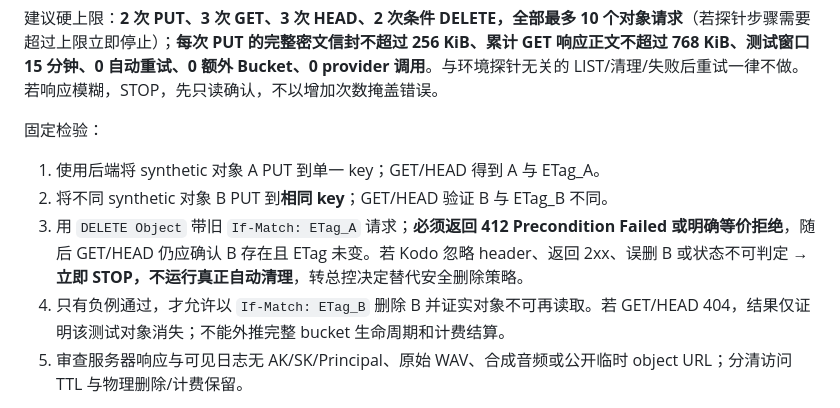
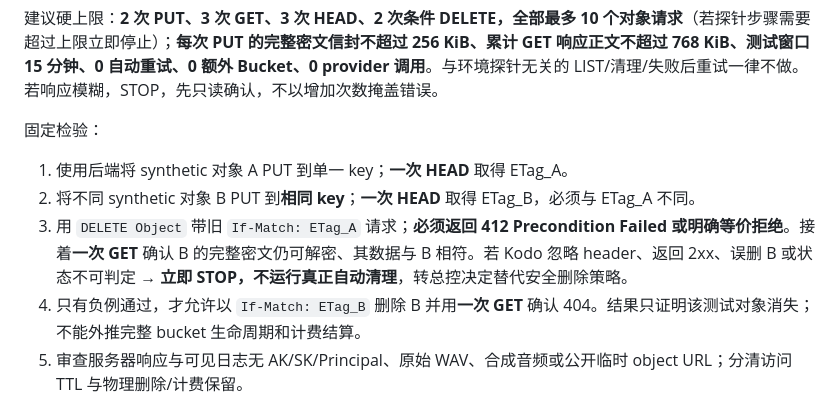
Before and after one commit to nuonuo310/ShenShu-Voice-MCP, a Markdown page: docs/v1-closure/V1-P2-KODO-REAL-ACTIVATION-GATE-20261028.md, the part around the change. Rendered like a GitHub page.

Commit message:
docs(voice): fit Kodo ETag negative probe within fixed request budget

```diff
--- a/docs/v1-closure/V1-P2-KODO-REAL-ACTIVATION-GATE-20261028.md
+++ b/docs/v1-closure/V1-P2-KODO-REAL-ACTIVATION-GATE-20261028.md
@@ -31,10 +31,10 @@
 建议硬上限：**2 次 PUT、3 次 GET、3 次 HEAD、2 次条件 DELETE，全部最多 10 个对象请求**（若探针步骤需要超过上限立即停止）；**每次 PUT 的完整密文信封不超过 256 KiB、累计 GET 响应正文不超过 768 KiB、测试窗口 15 分钟、0 自动重试、0 额外 Bucket、0 provider 调用**。与环境探针无关的 LIST/清理/失败后重试一律不做。若响应模糊，STOP，先只读确认，不以增加次数掩盖错误。
 
 固定检验：
-1. 使用后端将 synthetic 对象 A PUT 到单一 key；GET/HEAD 得到 A 与 ETag_A。
-2. 将不同 synthetic 对象 B PUT 到**相同 key**；GET/HEAD 验证 B 与 ETag_B 不同。
-3. 用 `DELETE Object` 带旧 `If-Match: ETag_A` 请求；**必须返回 412 Precondition Failed 或明确等价拒绝**，随后 GET/HEAD 仍应确认 B 存在且 ETag 未变。若 Kodo 忽略 header、返回 2xx、误删 B 或状态不可判定 → **立即 STOP，不运行真正自动清理**，转总控决定替代安全删除策略。
-4. 只有负例通过，才允许以 `If-Match: ETag_B` 删除 B 并证实对象不可再读取。若 GET/HEAD 404，结果仅证明该测试对象消失；不能外推完整 bucket 生命周期和计费结算。
+1. 使用后端将 synthetic 对象 A PUT 到单一 key；**一次 HEAD** 取得 ETag_A。
+2. 将不同 synthetic 对象 B PUT 到**相同 key**；**一次 HEAD** 取得 ETag_B，必须与 ETag_A 不同。
+3. 用 `DELETE Object` 带旧 `If-Match: ETag_A` 请求；**必须返回 412 Precondition Failed 或明确等价拒绝**。接着**一次 GET** 确认 B 的完整密文仍可解密、其数据与 B 相符。若 Kodo 忽略 header、返回 2xx、误删 B 或状态不可判定 → **立即 STOP，不运行真正自动清理**，转总控决定替代安全删除策略。
+4. 只有负例通过，才允许以 `If-Match: ETag_B` 删除 B 并用**一次 GET** 确认 404。结果只证明该测试对象消失；不能外推完整 bucket 生命周期和计费结算。
 5. 审查服务器响应与可见日志无 AK/SK/Principal、原始 WAV、合成音频或公开临时 object URL；分清访问 TTL 与物理删除/计费保留。
 
 **NOTE:** 上述“10 请求”按 S3 对象请求计算；内部 SDK/预检实际发生的请求如果超额也应 STOP。须先能以无秘密方式观测这些计数，不能只写报告口头保证。真实 provider/model 仍为零。
```
